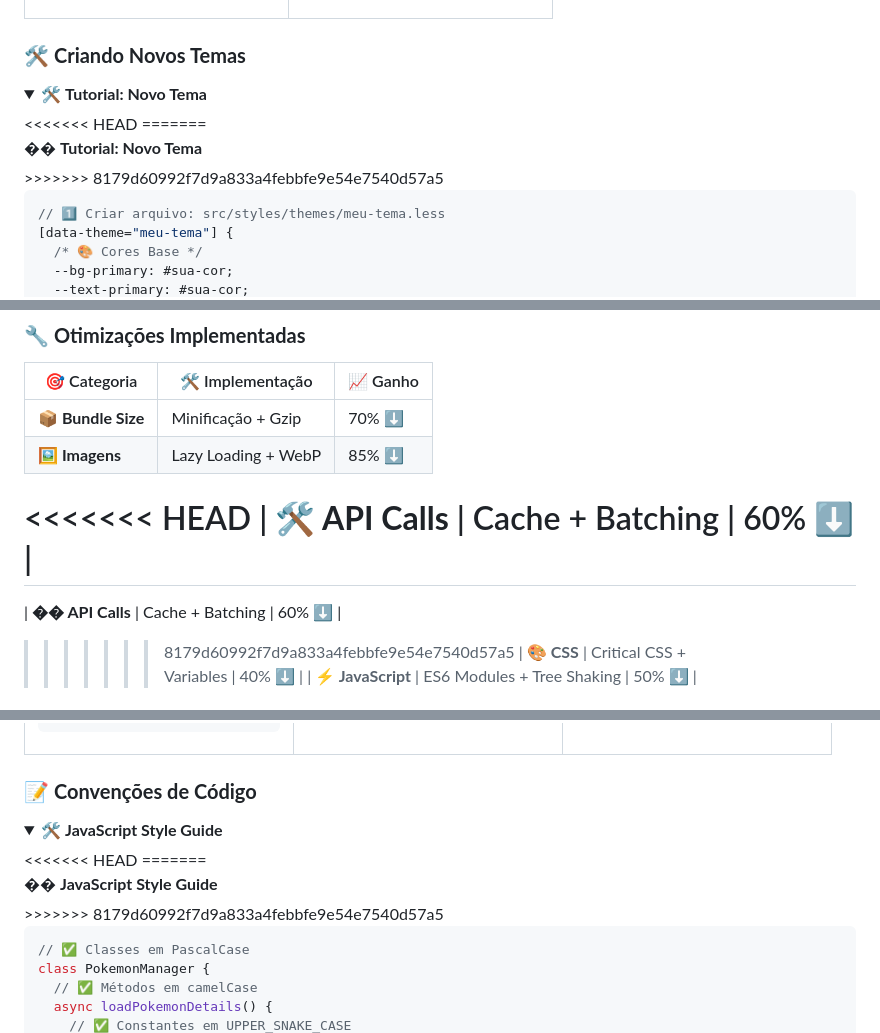
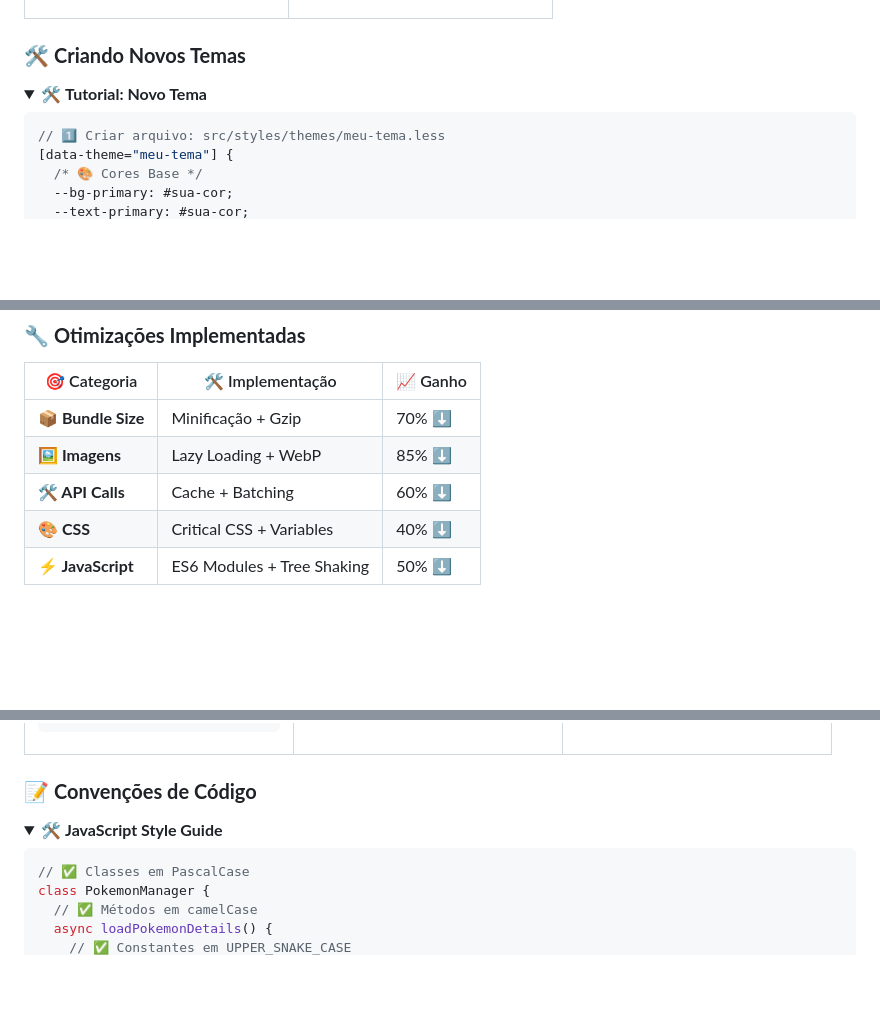
Before and after one commit to Sanabre3/Pokedex_Grunt, a Markdown page: README.md, 3 parts joined by grey strips. GitHub-like rendering; folded sections open; blank space fills up the shorter version.

````diff
--- a/README.md
+++ b/README.md
@@ -562,11 +534,7 @@ grunt clean            # Limpar temporários
 ### 🛠️ **Criando Novos Temas**
 
 <details>
-<<<<<<< HEAD
 <summary>🛠️ <strong>Tutorial: Novo Tema</strong></summary>
-=======
-<summary>�� <strong>Tutorial: Novo Tema</strong></summary>
->>>>>>> 8179d60992f7d9a833a4febbfe9e54e7540d57a5
 
 ```less
 // 1️⃣ Criar arquivo: src/styles/themes/meu-tema.less
@@ -629,11 +597,7 @@ document.documentElement.setAttribute('data-theme', 'meu-tema');
 |-------------|------------------|-----------|
 | **📦 Bundle Size** | Minificação + Gzip | 70% ⬇️ |
 | **🖼️ Imagens** | Lazy Loading + WebP | 85% ⬇️ |
-<<<<<<< HEAD
 | **🛠️ API Calls** | Cache + Batching | 60% ⬇️ |
-=======
-| **�� API Calls** | Cache + Batching | 60% ⬇️ |
->>>>>>> 8179d60992f7d9a833a4febbfe9e54e7540d57a5
 | **🎨 CSS** | Critical CSS + Variables | 40% ⬇️ |
 | **⚡ JavaScript** | ES6 Modules + Tree Shaking | 50% ⬇️ |
 
@@ -759,11 +723,7 @@ npm run deploy
 ### 📝 **Convenções de Código**
 
 <details>
-<<<<<<< HEAD
 <summary>🛠️ <strong>JavaScript Style Guide</strong></summary>
-=======
-<summary>�� <strong>JavaScript Style Guide</strong></summary>
->>>>>>> 8179d60992f7d9a833a4febbfe9e54e7540d57a5
 
 ```javascript
 // ✅ Classes em PascalCase
````
Also changed, not shown: other parts of README.md (+0 -53 lines).
